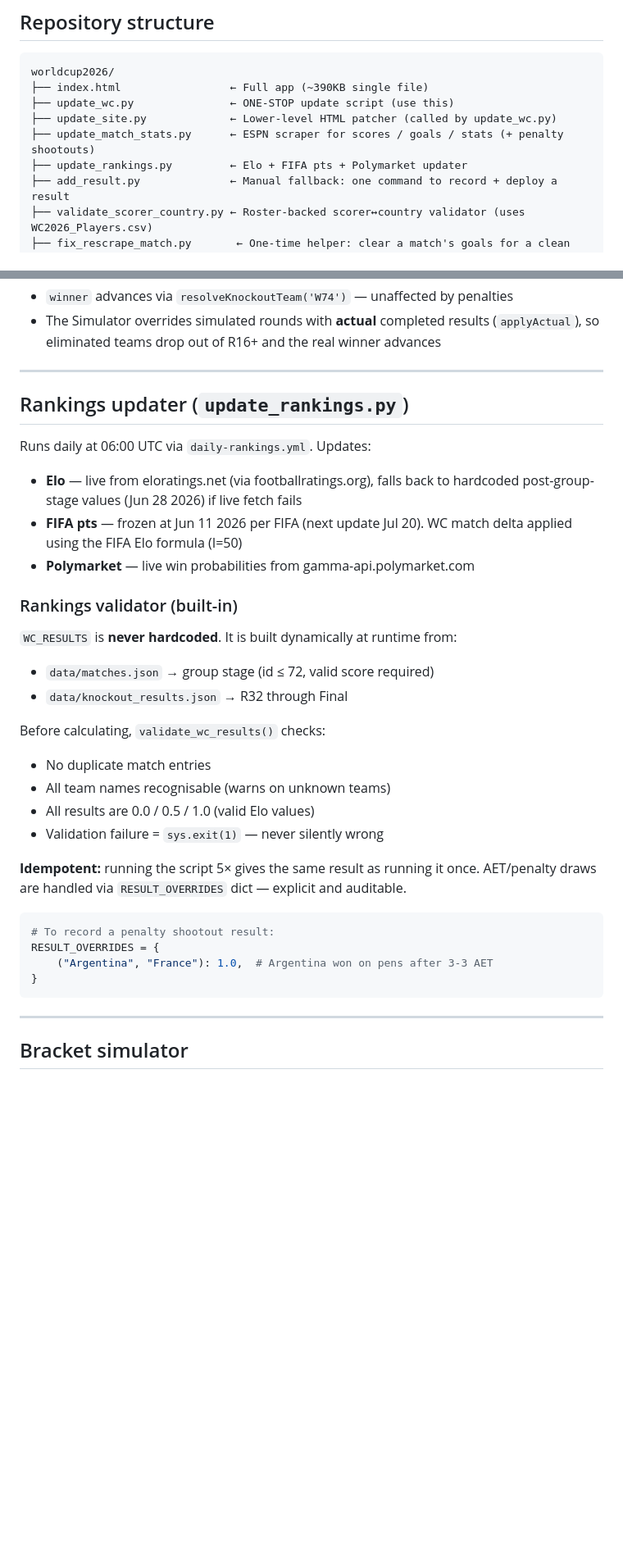
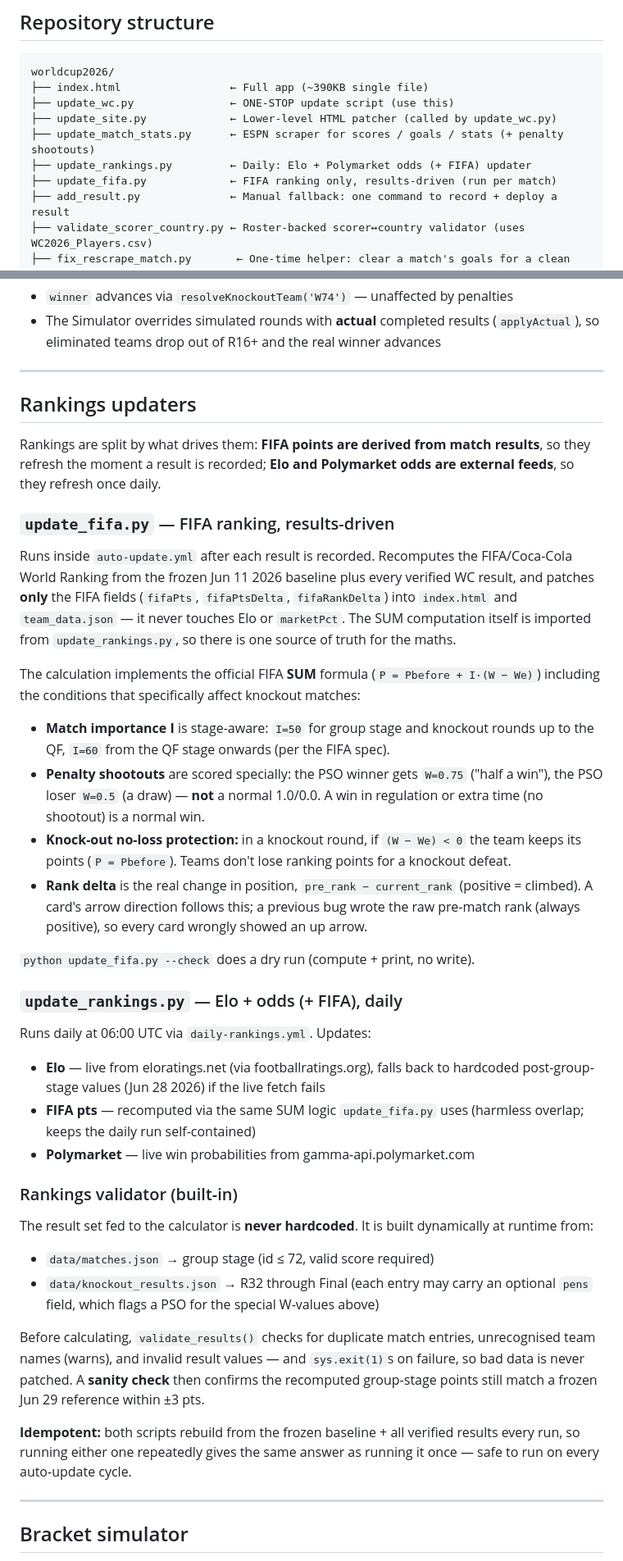
Before and after one commit to Gbemileke/worldcup2026, a Markdown page: README.md, 2 parts joined by grey strips. Shown at 82% size. GitHub-like rendering; blank space fills up the shorter version.

Commit message:
update the readme with fifa update after match

````diff
--- a/README.md
+++ b/README.md
@@ -57,7 +57,8 @@ worldcup2026/
 ├── update_wc.py               ← ONE-STOP update script (use this)
 ├── update_site.py             ← Lower-level HTML patcher (called by update_wc.py)
 ├── update_match_stats.py      ← ESPN scraper for scores / goals / stats (+ penalty shootouts)
-├── update_rankings.py         ← Elo + FIFA pts + Polymarket updater
+├── update_rankings.py         ← Daily: Elo + Polymarket odds (+ FIFA) updater
+├── update_fifa.py             ← FIFA ranking only, results-driven (run per match)
 ├── add_result.py              ← Manual fallback: one command to record + deploy a result
 ├── validate_scorer_country.py ← Roster-backed scorer↔country validator (uses WC2026_Players.csv)
 ├── fix_rescrape_match.py       ← One-time helper: clear a match's goals for a clean re-scrape
@@ -228,35 +229,41 @@ A single helper, `fmtScoreWithPens(matchId, score)`, looks up the shootout from
 
 ---
 
-## Rankings updater (`update_rankings.py`)
+## Rankings updaters
+
+Rankings are split by what drives them: **FIFA points are derived from match results**, so they refresh the moment a result is recorded; **Elo and Polymarket odds are external feeds**, so they refresh once daily.
+
+### `update_fifa.py` — FIFA ranking, results-driven
+
+Runs inside `auto-update.yml` after each result is recorded. Recomputes the FIFA/Coca-Cola World Ranking from the frozen Jun 11 2026 baseline plus every verified WC result, and patches **only** the FIFA fields (`fifaPts`, `fifaPtsDelta`, `fifaRankDelta`) into `index.html` and `team_data.json` — it never touches Elo or `marketPct`. The SUM computation itself is imported from `update_rankings.py`, so there is one source of truth for the maths.
+
+The calculation implements the official FIFA **SUM** formula (`P = Pbefore + I·(W − We)`) including the conditions that specifically affect knockout matches:
+
+- **Match importance I** is stage-aware: `I=50` for group stage and knockout rounds up to the QF, `I=60` from the QF stage onwards (per the FIFA spec).
+- **Penalty shootouts** are scored specially: the PSO winner gets `W=0.75` ("half a win"), the PSO loser `W=0.5` (a draw) — **not** a normal 1.0/0.0. A win in regulation or extra time (no shootout) is a normal win.
+- **Knock-out no-loss protection:** in a knockout round, if `(W − We) < 0` the team keeps its points (`P = Pbefore`). Teams don't lose ranking points for a knockout defeat.
+- **Rank delta** is the real change in position, `pre_rank − current_rank` (positive = climbed). A card's arrow direction follows this; a previous bug wrote the raw pre-match rank (always positive), so every card wrongly showed an up arrow.
+
+`python update_fifa.py --check` does a dry run (compute + print, no write).
+
+### `update_rankings.py` — Elo + odds (+ FIFA), daily
 
 Runs daily at 06:00 UTC via `daily-rankings.yml`. Updates:
 
-- **Elo** — live from eloratings.net (via footballratings.org), falls back to hardcoded post-group-stage values (Jun 28 2026) if live fetch fails
-- **FIFA pts** — frozen at Jun 11 2026 per FIFA (next update Jul 20). WC match delta applied using the FIFA Elo formula (I=50)
+- **Elo** — live from eloratings.net (via footballratings.org), falls back to hardcoded post-group-stage values (Jun 28 2026) if the live fetch fails
+- **FIFA pts** — recomputed via the same SUM logic `update_fifa.py` uses (harmless overlap; keeps the daily run self-contained)
 - **Polymarket** — live win probabilities from gamma-api.polymarket.com
 
 ### Rankings validator (built-in)
 
-`WC_RESULTS` is **never hardcoded**. It is built dynamically at runtime from:
+The result set fed to the calculator is **never hardcoded**. It is built dynamically at runtime from:
 
 - `data/matches.json` → group stage (id ≤ 72, valid score required)
-- `data/knockout_results.json` → R32 through Final
+- `data/knockout_results.json` → R32 through Final (each entry may carry an optional `pens` field, which flags a PSO for the special W-values above)
 
-Before calculating, `validate_wc_results()` checks:
-- No duplicate match entries
-- All team names recognisable (warns on unknown teams)
-- All results are 0.0 / 0.5 / 1.0 (valid Elo values)
-- Validation failure = `sys.exit(1)` — never silently wrong
+Before calculating, `validate_results()` checks for duplicate match entries, unrecognised team names (warns), and invalid result values — and `sys.exit(1)`s on failure, so bad data is never patched. A **sanity check** then confirms the recomputed group-stage points still match a frozen Jun 29 reference within ±3 pts.
 
-**Idempotent:** running the script 5× gives the same result as running it once. AET/penalty draws are handled via `RESULT_OVERRIDES` dict — explicit and auditable.
-
-```python
-# To record a penalty shootout result:
-RESULT_OVERRIDES = {
-    ("Argentina", "France"): 1.0,  # Argentina won on pens after 3-3 AET
-}
-```
+**Idempotent:** both scripts rebuild from the frozen baseline + all verified results every run, so running either one repeatedly gives the same answer as running it once — safe to run on every auto-update cycle.
 
 ---
 
````
Also changed, not shown: other parts of README.md (+9 -7 lines).
